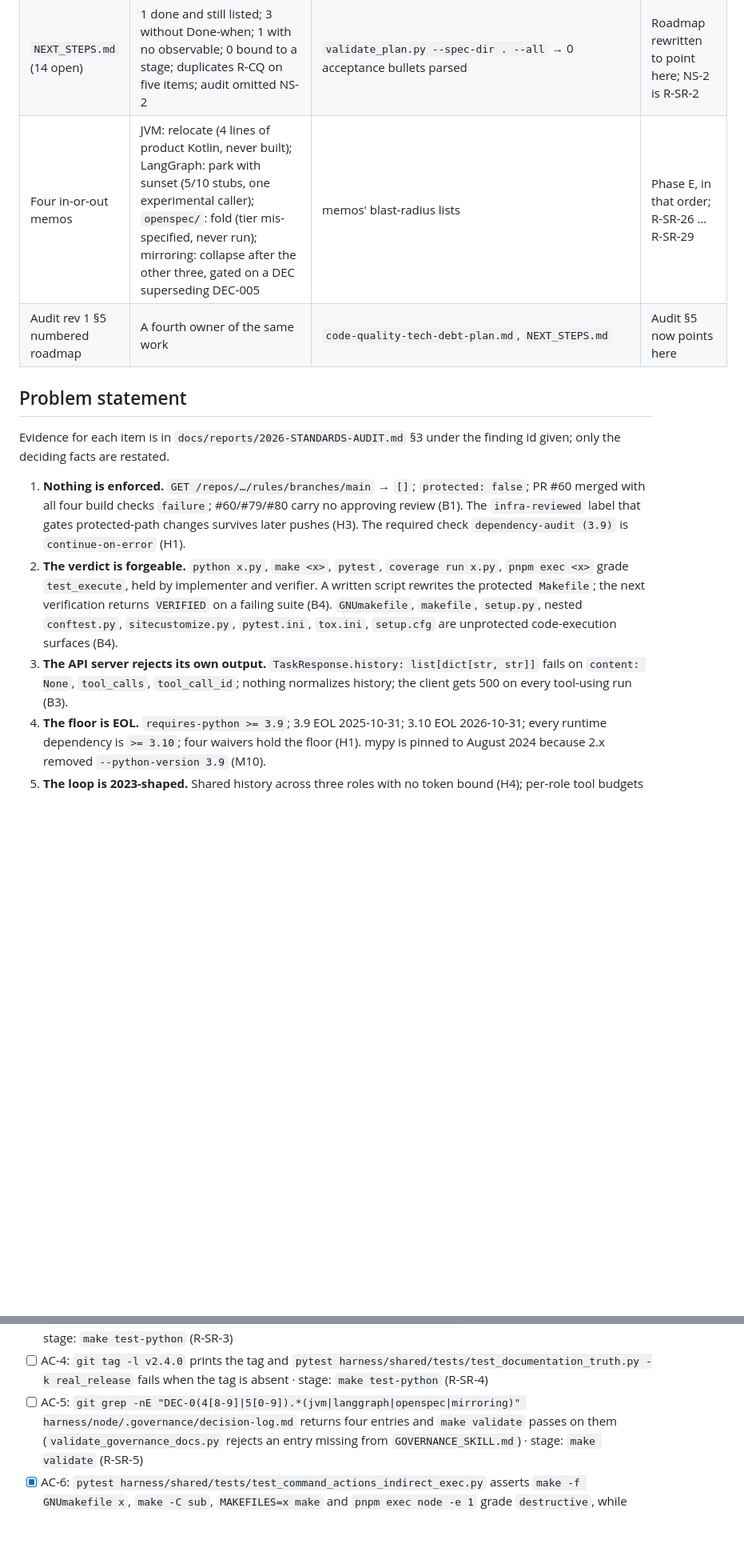
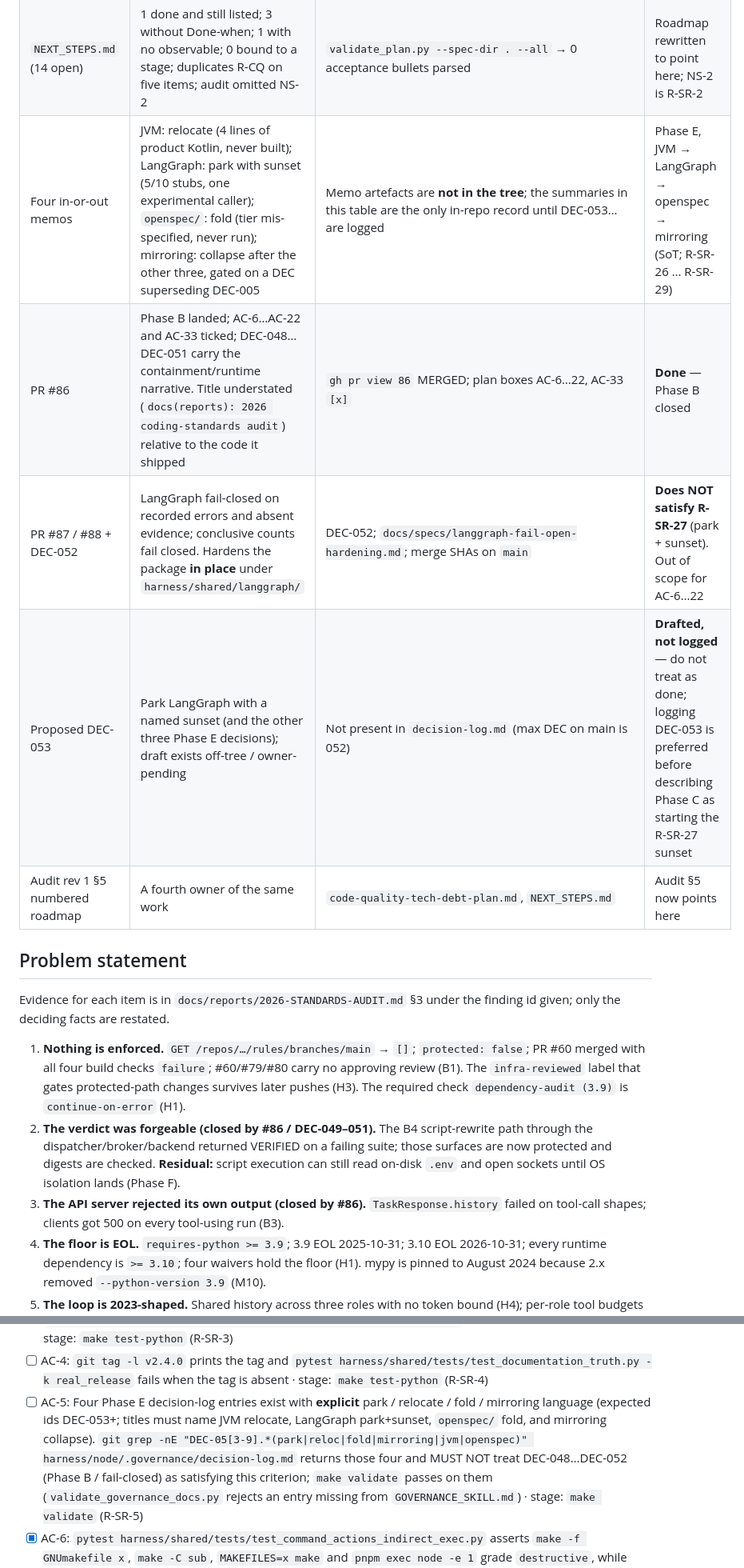
Before and after one commit to ianshank/Mango_Code_Agent-Harness, a Markdown page: docs/specs/2026-standards-remediation-plan.md, 2 parts joined by grey strips. Shown at 80% size. GitHub-like rendering; blank space fills up the shorter version.

```diff
--- a/docs/specs/2026-standards-remediation-plan.md
+++ b/docs/specs/2026-standards-remediation-plan.md
@@ -45,7 +48,10 @@ own command or `file:line` on `71223f1`.
 | Program plan rev 2, 19 PRs | 9/31 requirements landed; 0/3 audit Blockers and 2/16 Highs covered; three ticked criteria collected zero tests; R-CQ-14 landed the wrong timeout key | ledger in the closed plan's header; `verification.py:81-89`; `-k patch_denied_read` → 0 collected | Plan closed; carried items listed in R-SR-30; dropped items listed in §Explicitly not doing |
 | `tech-debt-hardening-plan.md` (29/29 ticked) | AC-28 false (no `-W error::DeprecationWarning` stage exists); AC-12 third clause false; two more vacuous selectors (AC-1, AC-9) | `grep -rn "error::DeprecationWarning" Makefile pyproject.toml .github/workflows` → 0 | Selectors corrected in place; the `-W error` stage is R-SR-19 |
 | `NEXT_STEPS.md` (14 open) | 1 done and still listed; 3 without Done-when; 1 with no observable; 0 bound to a stage; duplicates R-CQ on five items; audit omitted NS-2 | `validate_plan.py --spec-dir . --all` → 0 acceptance bullets parsed | Roadmap rewritten to point here; NS-2 is R-SR-2 |
-| Four in-or-out memos | JVM: relocate (4 lines of product Kotlin, never built); LangGraph: park with sunset (5/10 stubs, one experimental caller); `openspec/`: fold (tier mis-specified, never run); mirroring: collapse after the other three, gated on a DEC superseding DEC-005 | memos' blast-radius lists | Phase E, in that order; R-SR-26 … R-SR-29 |
+| Four in-or-out memos | JVM: relocate (4 lines of product Kotlin, never built); LangGraph: park with sunset (5/10 stubs, one experimental caller); `openspec/`: fold (tier mis-specified, never run); mirroring: collapse after the other three, gated on a DEC superseding DEC-005 | Memo artefacts are **not in the tree**; the summaries in this table are the only in-repo record until DEC-053… are logged | Phase E, JVM → LangGraph → openspec → mirroring (SoT; R-SR-26 … R-SR-29) |
+| PR #86 | Phase B landed; AC-6…AC-22 and AC-33 ticked; DEC-048…DEC-051 carry the containment/runtime narrative. Title understated (`docs(reports): 2026 coding-standards audit`) relative to the code it shipped | `gh pr view 86` MERGED; plan boxes AC-6…22, AC-33 `[x]` | **Done** — Phase B closed |
+| PR #87 / #88 + DEC-052 | LangGraph fail-closed on recorded errors and absent evidence; conclusive counts fail closed. Hardens the package **in place** under `harness/shared/langgraph/` | DEC-052; `docs/specs/langgraph-fail-open-hardening.md`; merge SHAs on `main` | **Does NOT satisfy R-SR-27** (park + sunset). Out of scope for AC-6…22 |
+| Proposed DEC-053 | Park LangGraph with a named sunset (and the other three Phase E decisions); draft exists off-tree / owner-pending | Not present in `decision-log.md` (max DEC on main is 052) | **Drafted, not logged** — do not treat as done; logging DEC-053 is preferred before describing Phase C as starting the R-SR-27 sunset |
 | Audit rev 1 §5 numbered roadmap | A fourth owner of the same work | `code-quality-tech-debt-plan.md`, `NEXT_STEPS.md` | Audit §5 now points here |
 
 ## Problem statement
@@ -58,15 +64,8 @@ finding id given; only the deciding facts are restated.
    #60/#79/#80 carry no approving review (B1). The `infra-reviewed` label that
    gates protected-path changes survives later pushes (H3). The required check
    `dependency-audit (3.9)` is `continue-on-error` (H1).
-2. **The verdict is forgeable.** `python x.py`, `make <x>`, `pytest`,
-   `coverage run x.py`, `pnpm exec <x>` grade `test_execute`, held by implementer
-   and verifier. A written script rewrites the protected `Makefile`; the next
-   verification returns `VERIFIED` on a failing suite (B4). `GNUmakefile`,
-   `makefile`, `setup.py`, nested `conftest.py`, `sitecustomize.py`, `pytest.ini`,
-   `tox.ini`, `setup.cfg` are unprotected code-execution surfaces (B4).
-3. **The API server rejects its own output.** `TaskResponse.history:
-   list[dict[str, str]]` fails on `content: None`, `tool_calls`, `tool_call_id`;
-   nothing normalizes history; the client gets 500 on every tool-using run (B3).
+2. **The verdict was forgeable (closed by #86 / DEC-049–051).** The B4 script-rewrite path through the dispatcher/broker/backend returned VERIFIED on a failing suite; those surfaces are now protected and digests are checked. **Residual:** script execution can still read on-disk `.env` and open sockets until OS isolation lands (Phase F).
+3. **The API server rejected its own output (closed by #86).** `TaskResponse.history` failed on tool-call shapes; clients got 500 on every tool-using run (B3).
 4. **The floor is EOL.** `requires-python >= 3.9`; 3.9 EOL 2025-10-31; 3.10 EOL
    2026-10-31; every runtime dependency is `>= 3.10`; four waivers hold the floor
    (H1). mypy is pinned to August 2024 because 2.x removed `--python-version 3.9`
@@ -282,8 +297,12 @@ names the audit finding or closed-plan requirement it carries.
 - [ ] AC-4: `git tag -l v2.4.0` prints the tag and
       `pytest harness/shared/tests/test_documentation_truth.py -k real_release`
       fails when the tag is absent · stage: `make test-python` (R-SR-4)
-- [ ] AC-5: `git grep -nE "DEC-0(4[8-9]|5[0-9]).*(jvm|langgraph|openspec|mirroring)" harness/node/.governance/decision-log.md`
-      returns four entries and `make validate` passes on them
+- [ ] AC-5: Four Phase E decision-log entries exist with **explicit** park /
+      relocate / fold / mirroring language (expected ids DEC-053+; titles must
+      name JVM relocate, LangGraph park+sunset, `openspec/` fold, and mirroring
+      collapse). `git grep -nE "DEC-05[3-9].*(park|reloc|fold|mirroring|jvm|openspec)" harness/node/.governance/decision-log.md`
+      returns those four and MUST NOT treat DEC-048…DEC-052 (Phase B / fail-closed)
+      as satisfying this criterion; `make validate` passes on them
       (`validate_governance_docs.py` rejects an entry missing from
       `GOVERNANCE_SKILL.md`) · stage: `make validate` (R-SR-5)
 - [x] AC-6: `pytest harness/shared/tests/test_command_actions_indirect_exec.py`
```
Also changed, not shown: other parts of docs/specs/2026-standards-remediation-plan.md (+66 -56 lines), NEXT_STEPS.md (+47 -43 lines).
